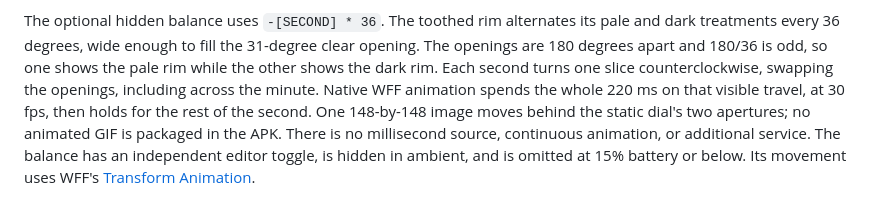
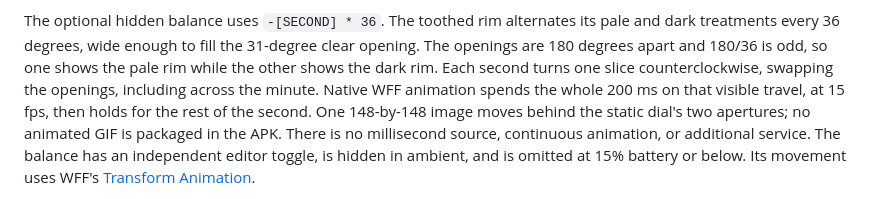
Before and after one commit to bobbfwed/Emberphase, a Markdown page: docs/data-sources.md, the part around the change. GitHub-like rendering.

```diff
--- a/docs/data-sources.md
+++ b/docs/data-sources.md
@@ -133,7 +133,7 @@ its pale and dark treatments every 36 degrees, wide enough to fill the
 so one shows the pale rim while the other shows the dark rim. Each second turns
 one slice counterclockwise, swapping the openings, including across the minute.
 Native WFF animation spends
-the whole 220 ms on that visible travel, at 30 fps, then holds for the rest of
+the whole 200 ms on that visible travel, at 15 fps, then holds for the rest of
 the second. One
 148-by-148 image moves behind the static dial's two apertures; no animated GIF
 is packaged in the APK. There is no millisecond source, continuous animation,
```
Also changed, not shown: README.md (+1 -1 lines), docs/previews/balance-detail.gif, 5 other files.
